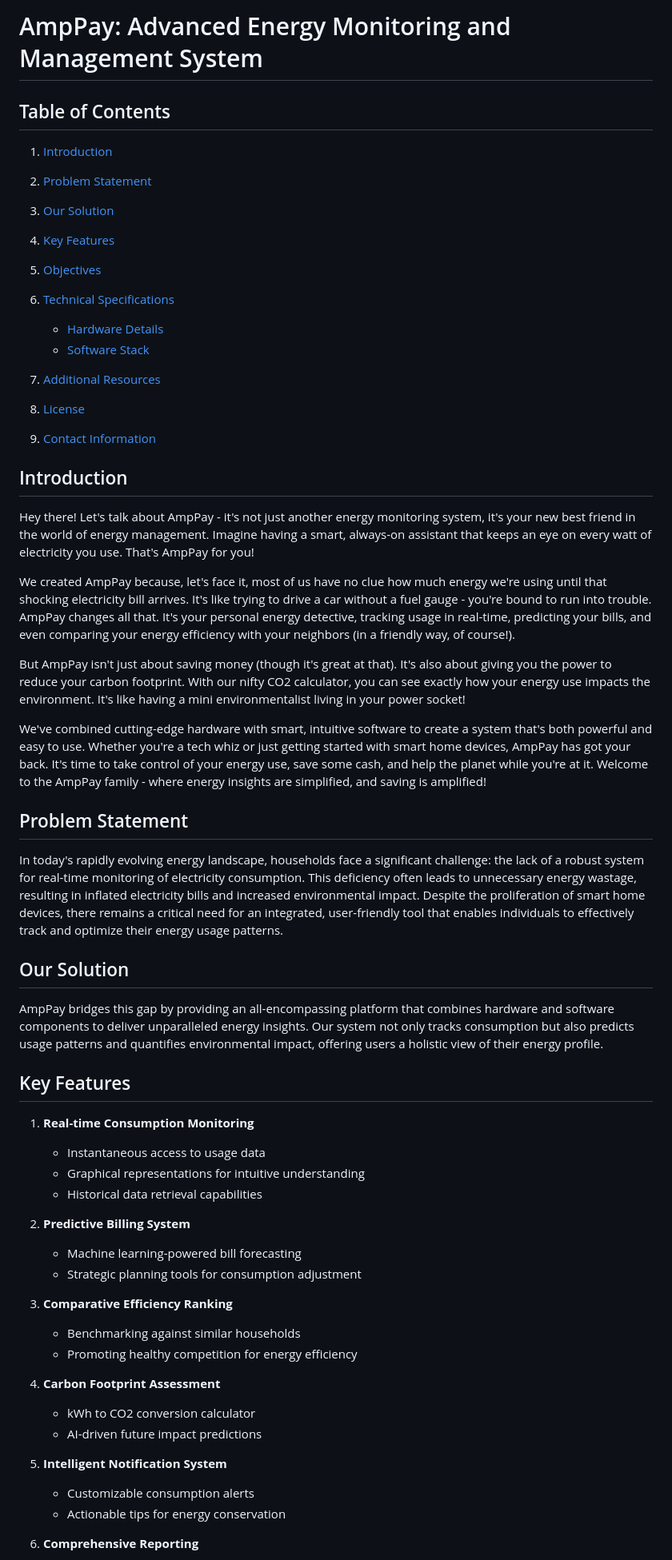
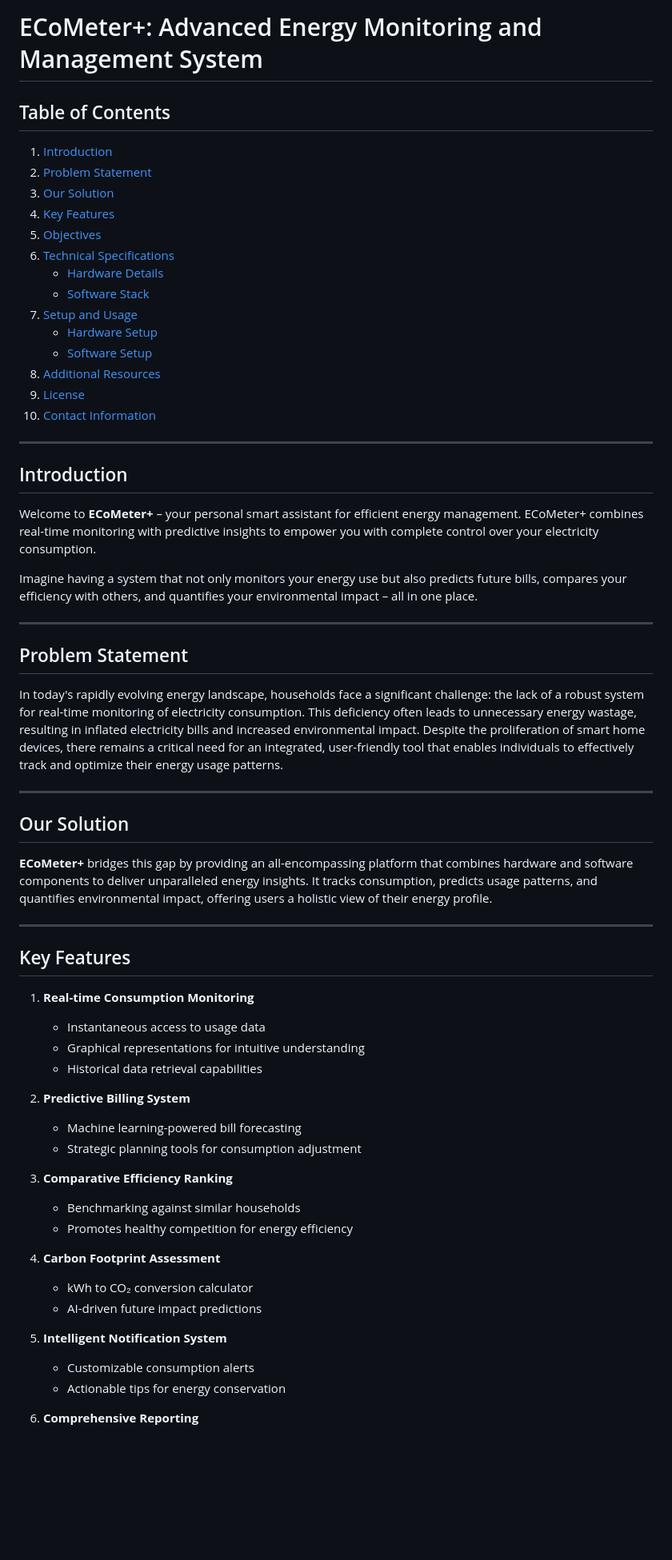
Before and after one commit to aswinharikrishnan/smart_energy_meter, a Markdown page: README.md, the part around one of its changes. Shown at 80% size. Drawn GitHub-style; blank space fills up the shorter version.

```diff
--- a/README.md
+++ b/README.md
@@ -1,5 +1,4 @@
-
-# AmpPay: Advanced Energy Monitoring and Management System
+# ECoMeter+: Advanced Energy Monitoring and Management System
 
 ## Table of Contents
 
@@ -11,54 +10,55 @@
 6. [Technical Specifications](#technical-specifications)
    - [Hardware Details](#hardware-details)
    - [Software Stack](#software-stack)
-7. [Additional Resources](#additional-resources)
+7. [Setup and Usage](#setup-and-usage)
+   - [Hardware Setup](#hardware-setup)
+   - [Software Setup](#software-setup)
+8. [Additional Resources](#additional-resources)
+9. [License](#license)
+10. [Contact Information](#contact-information)
 
-8. [License](#license)
-9. [Contact Information](#contact-information)
+---
 
 ## Introduction
 
-Hey there! Let's talk about AmpPay - it's not just another energy monitoring system, it's your new best friend in the world of energy management. Imagine having a smart, always-on assistant that keeps an eye on every watt of electricity you use. That's AmpPay for you!
+Welcome to **ECoMeter+** – your personal smart assistant for efficient energy management. ECoMeter+ combines real-time monitoring with predictive insights to empower you with complete control over your electricity consumption.
 
-We created AmpPay because, let's face it, most of us have no clue how much energy we're using until that shocking electricity bill arrives. It's like trying to drive a car without a fuel gauge - you're bound to run into trouble. AmpPay changes all that. It's your personal energy detective, tracking usage in real-time, predicting your bills, and even comparing your energy efficiency with your neighbors (in a friendly way, of course!).
+Imagine having a system that not only monitors your energy use but also predicts future bills, compares your efficiency with others, and quantifies your environmental impact – all in one place.
 
-But AmpPay isn't just about saving money (though it's great at that). It's also about giving you the power to reduce your carbon footprint. With our nifty CO2 calculator, you can see exactly how your energy use impacts the environment. It's like having a mini environmentalist living in your power socket!
-
-We've combined cutting-edge hardware with smart, intuitive software to create a system that's both powerful and easy to use. Whether you're a tech whiz or just getting started with smart home devices, AmpPay has got your back. It's time to take control of your energy use, save some cash, and help the planet while you're at it. Welcome to the AmpPay family - where energy insights are simplified, and saving is amplified!
+---
 
 ## Problem Statement
 
 In today's rapidly evolving energy landscape, households face a significant challenge: the lack of a robust system for real-time monitoring of electricity consumption. This deficiency often leads to unnecessary energy wastage, resulting in inflated electricity bills and increased environmental impact. Despite the proliferation of smart home devices, there remains a critical need for an integrated, user-friendly tool that enables individuals to effectively track and optimize their energy usage patterns.
 
+---
+
 ## Our Solution
 
-AmpPay bridges this gap by providing an all-encompassing platform that combines hardware and software components to deliver unparalleled energy insights. Our system not only tracks consumption but also predicts usage patterns and quantifies environmental impact, offering users a holistic view of their energy profile.
+**ECoMeter+** bridges this gap by providing an all-encompassing platform that combines hardware and software components to deliver unparalleled energy insights. It tracks consumption, predicts usage patterns, and quantifies environmental impact, offering users a holistic view of their energy profile.
+
+---
 
 ## Key Features
 
 1. **Real-time Consumption Monitoring**
-
    - Instantaneous access to usage data
    - Graphical representations for intuitive understanding
    - Historical data retrieval capabilities
 
 2. **Predictive Billing System**
-
    - Machine learning-powered bill forecasting
    - Strategic planning tools for consumption adjustment
 
 3. **Comparative Efficiency Ranking**
-
    - Benchmarking against similar households
-   - Promoting healthy competition for energy efficiency
+   - Promotes healthy competition for energy efficiency
 
 4. **Carbon Footprint Assessment**
-
-   - kWh to CO2 conversion calculator
+   - kWh to CO₂ conversion calculator
    - AI-driven future impact predictions
 
 5. **Intelligent Notification System**
-
    - Customizable consumption alerts
    - Actionable tips for energy conservation
 
```
Also changed, not shown: other parts of README.md (+42 -21 lines).
